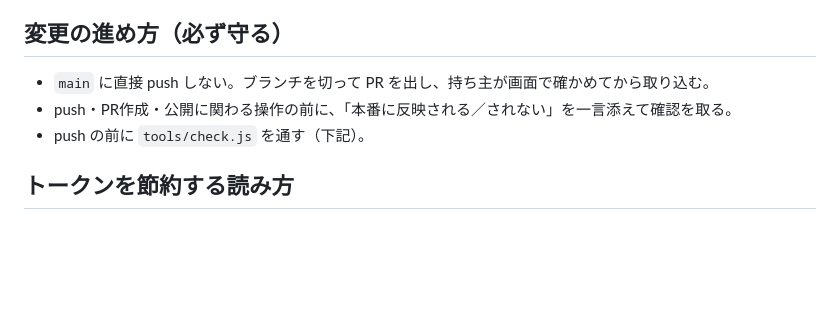
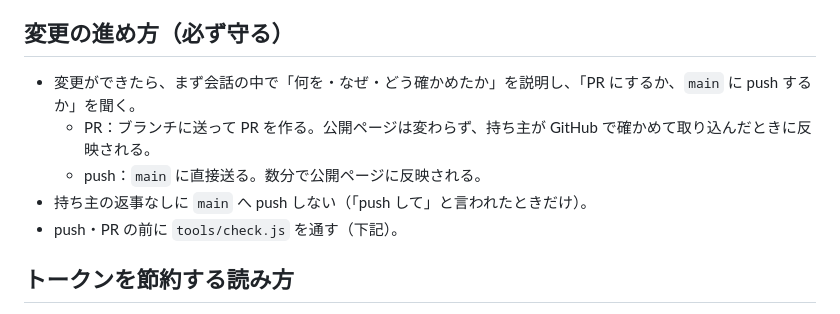
Before and after one commit to kakkun15/shuumatsu-news, a Markdown page: CLAUDE.md, the part around the change. Drawn GitHub-style; blank space fills up the shorter version.

Commit message:
CLAUDE.md：変更のたびに PR か push かを聞く決まりに変更
Co-Authored-By: Claude Opus 5.5 <noreply@anthropic.com>
Claude-Session: https://claude.ai/code/session_0128ciLDQUiS83U5FtvUapFL

```diff
--- a/CLAUDE.md
+++ b/CLAUDE.md
@@ -9,9 +9,11 @@
 
 ## 変更の進め方（必ず守る）
 
-- `main` に直接 push しない。ブランチを切って PR を出し、持ち主が画面で確かめてから取り込む。
-- push・PR作成・公開に関わる操作の前に、「本番に反映される／されない」を一言添えて確認を取る。
-- push の前に `tools/check.js` を通す（下記）。
+- 変更ができたら、まず会話の中で「何を・なぜ・どう確かめたか」を説明し、「PR にするか、`main` に push するか」を聞く。
+  - PR：ブランチに送って PR を作る。公開ページは変わらず、持ち主が GitHub で確かめて取り込んだときに反映される。
+  - push：`main` に直接送る。数分で公開ページに反映される。
+- 持ち主の返事なしに `main` へ push しない（「push して」と言われたときだけ）。
+- push・PR の前に `tools/check.js` を通す（下記）。
 
 ## トークンを節約する読み方
 
```
